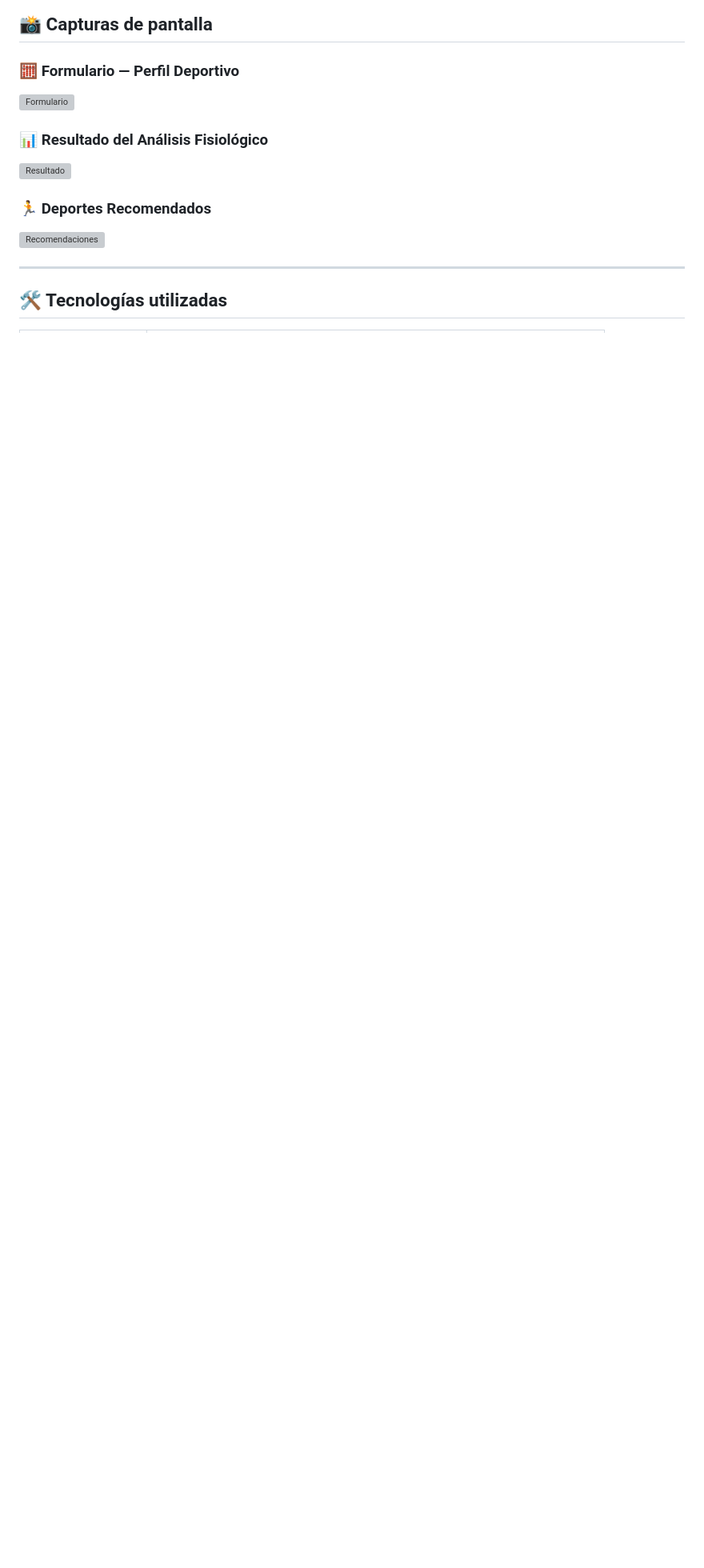
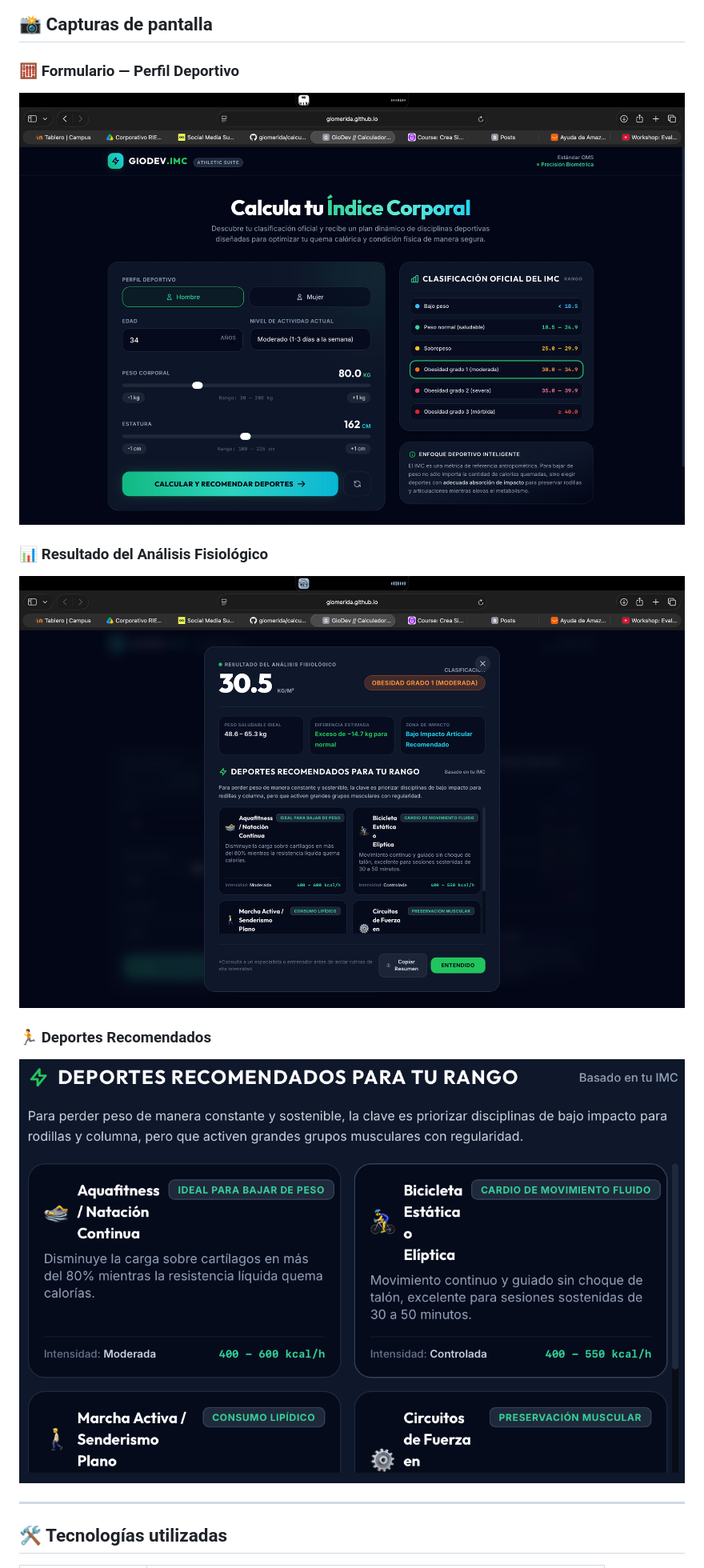
Before and after one commit to giomerida/calculadoraimc, a Markdown page: readme.md, the part around the change. Shown: that part at 80% size. Rendered like a GitHub page; pictures changed too: img/captura_deportes.png (added), img/captura_formulario.png (added), img/captura_resultados.png (added); blank space fills up the shorter version; grey boxes are pictures that could not be loaded.

Commit message:
se agregaron capturas al readme

```diff
--- a/readme.md
+++ b/readme.md
@@ -49,15 +49,15 @@ Este proyecto nace como un **ejercicio práctico de programación** para reforza
 
 ### 🧮 Formulario — Perfil Deportivo
 
-![Formulario](assets/screenshots/formulario.png)
+![Formulario](img/captura_formulario.png)
 
 ### 📊 Resultado del Análisis Fisiológico
 
-![Resultado](assets/screenshots/resultado.png)
+![Resultado](img/captura_resultados.png)
 
 ### 🏃 Deportes Recomendados
 
-![Recomendaciones](assets/screenshots/recomendaciones.png)
+![Recomendaciones](img/captura_deportes.png)
 
 ---
 
```
